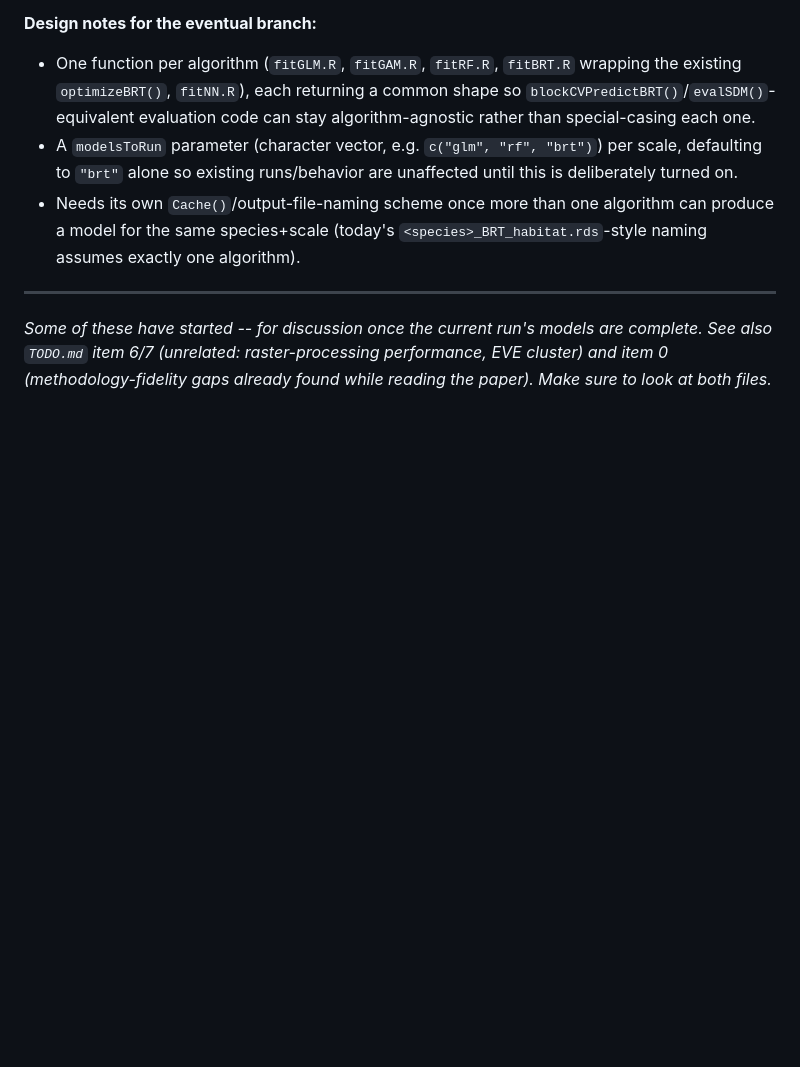
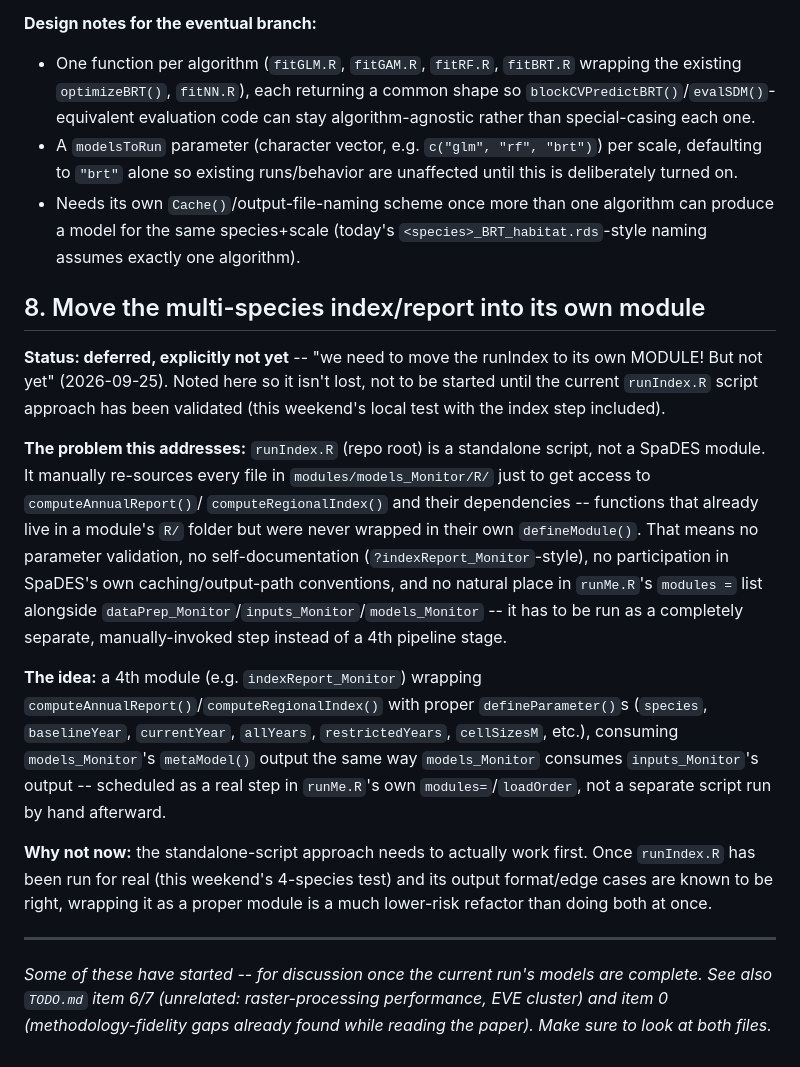
Before and after one commit to tati-micheletti/birdMonitor, a Markdown page: improvements.md, the part around the change. Rendered like a GitHub page; blank space fills up the shorter version.

Commit message:
Log deferred improvement: move runIndex.R into its own module
Explicit user instruction: note this for later, don't build it now --
validate the standalone runIndex.R script approach first (this
weekend's 4-species local test) before investing in wrapping it as a
proper indexReport_Monitor-style module with its own defineParameter()s
and a real slot in runMe.R's modules=/loadOrder.

Co-Authored-By: Claude Sonnet 5 <noreply@anthropic.com>

```diff
--- a/improvements.md
+++ b/improvements.md
@@ -445,6 +445,38 @@ rather than assuming it's wanted just because it's in the source paper.
   algorithm can produce a model for the same species+scale (today's
   `<species>_BRT_habitat.rds`-style naming assumes exactly one algorithm).
 
+## 8. Move the multi-species index/report into its own module
+
+**Status: deferred, explicitly not yet** -- "we need to move the runIndex
+to its own MODULE! But not yet" (2026-09-25). Noted here so it isn't lost,
+not to be started until the current `runIndex.R` script approach has been
+validated (this weekend's local test with the index step included).
+
+**The problem this addresses:** `runIndex.R` (repo root) is a standalone
+script, not a SpaDES module. It manually re-sources every file in
+`modules/models_Monitor/R/` just to get access to `computeAnnualReport()`/
+`computeRegionalIndex()` and their dependencies -- functions that already
+live in a module's `R/` folder but were never wrapped in their own
+`defineModule()`. That means no parameter validation, no self-documentation
+(`?indexReport_Monitor`-style), no participation in SpaDES's own
+caching/output-path conventions, and no natural place in `runMe.R`'s
+`modules =` list alongside `dataPrep_Monitor`/`inputs_Monitor`/`models_Monitor`
+-- it has to be run as a completely separate, manually-invoked step instead
+of a 4th pipeline stage.
+
+**The idea:** a 4th module (e.g. `indexReport_Monitor`) wrapping
+`computeAnnualReport()`/`computeRegionalIndex()` with proper
+`defineParameter()`s (`species`, `baselineYear`, `currentYear`, `allYears`,
+`restrictedYears`, `cellSizesM`, etc.), consuming `models_Monitor`'s
+`metaModel()` output the same way `models_Monitor` consumes
+`inputs_Monitor`'s output -- scheduled as a real step in `runMe.R`'s own
+`modules=`/`loadOrder`, not a separate script run by hand afterward.
+
+**Why not now:** the standalone-script approach needs to actually work
+first. Once `runIndex.R` has been run for real (this weekend's 4-species
+test) and its output format/edge cases are known to be right, wrapping it
+as a proper module is a much lower-risk refactor than doing both at once.
+
 ---
 
 *Some of these have started -- for discussion once the current run's
```
